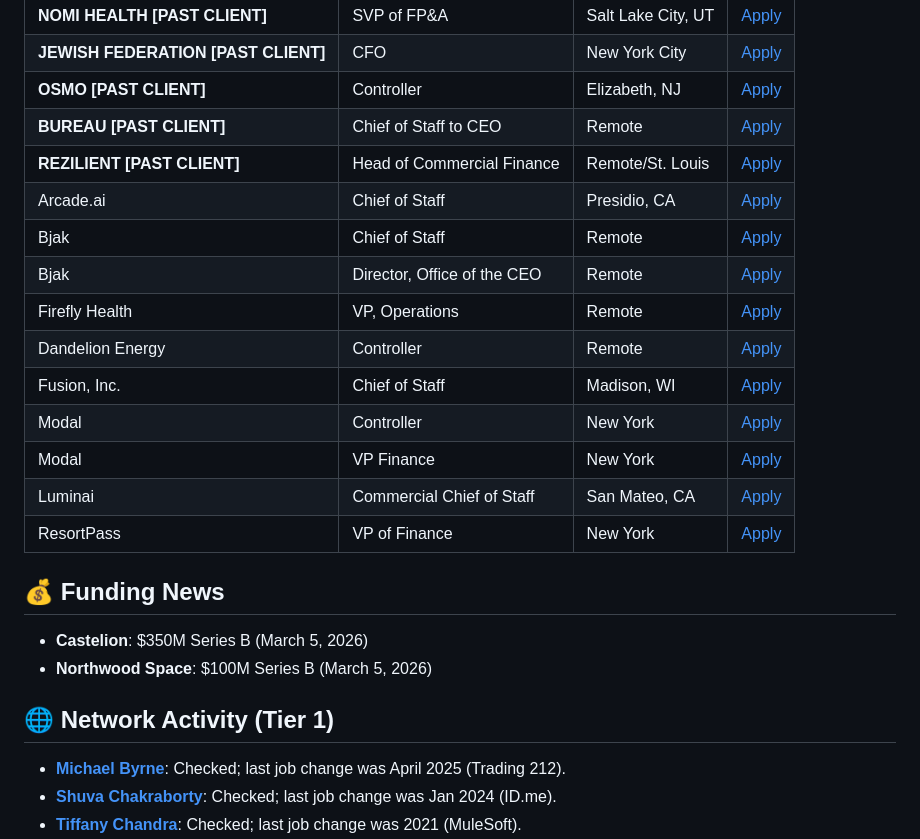
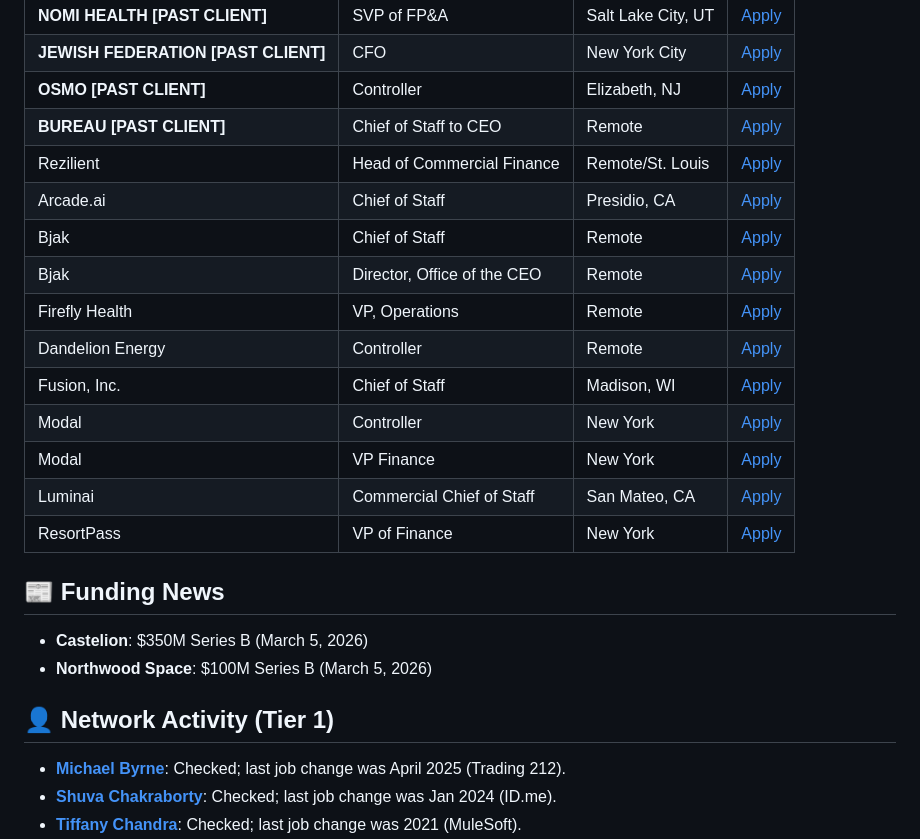
Before and after one commit to tiffany-netizen/guild-talent-outreach-portal, a Markdown page: reports/daily_scan_2026-03-05.md, the part around one of its changes. Drawn GitHub-style.

Commit message:
Remove [PAST CLIENT] tag from Rezilient in daily scan

```diff
--- a/reports/daily_scan_2026-03-05.md
+++ b/reports/daily_scan_2026-03-05.md
@@ -13,7 +13,7 @@
 | **JEWISH FEDERATION [PAST CLIENT]** | CFO | New York City | [Apply](https://job-boards.greenhouse.io/thejewishfederationsofnorthamerica/jobs/5054418008) |
 | **OSMO [PAST CLIENT]** | Controller | Elizabeth, NJ | [Apply](https://jobs.ashbyhq.com/osmo/3ca1bc19-10dd-42d8-ba1a-ae72fa2413ff/application) |
 | **BUREAU [PAST CLIENT]** | Chief of Staff to CEO | Remote | [Apply](https://jobs.bureau.id/?ashby_jid=97cabf19-b2de-8abd667) |
-| **REZILIENT [PAST CLIENT]** | Head of Commercial Finance | Remote/St. Louis | [Apply](https://apply.workable.com/rezilient/j/7E8D6A4B2C/) |
+| Rezilient | Head of Commercial Finance | Remote/St. Louis | [Apply](https://apply.workable.com/rezilient/j/7E8D6A4B2C/) |
 | Arcade.ai | Chief of Staff | Presidio, CA | [Apply](https://jobs.ashbyhq.com/arcade-ai/6e84d184-68f8-49fb-af3c-c4964c68fd21/application) |
 | Bjak | Chief of Staff | Remote | [Apply](https://jobs.ashbyhq.com/bjakcareer/c78d6443-d46b-4c5f-9e33-cb2883479b89) |
 | Bjak | Director, Office of the CEO | Remote | [Apply](https://jobs.ashbyhq.com/bjakcareer/05f6678c-500a-4988-9899-b3a1fc361088) |
@@ -25,11 +25,11 @@
 | Luminai | Commercial Chief of Staff | San Mateo, CA | [Apply](https://jobs.ashbyhq.com/luminai/21b75e9e-45fe-4242-9578-dbf073c2d081/application) |
 | ResortPass | VP of Finance | New York | [Apply](https://job-boards.greenhouse.io/resortpass/jobs/4624206007) |
 
-## 💰 Funding News
+## 📰 Funding News
 - **Castelion**: $350M Series B (March 5, 2026)
 - **Northwood Space**: $100M Series B (March 5, 2026)
 
-## 🌐 Network Activity (Tier 1)
+## 👤 Network Activity (Tier 1)
 - [**Michael Byrne**](https://linkedin.com/in/michael-byrne-51121317): Checked; last job change was April 2025 (Trading 212).
 - [**Shuva Chakraborty**](https://linkedin.com/in/shuvachakraborty): Checked; last job change was Jan 2024 (ID.me).
 - [**Tiffany Chandra**](https://linkedin.com/in/tiffanyschandra): Checked; last job change was 2021 (MuleSoft).
```
Also changed, not shown: other parts of reports/daily_scan_2026-03-05.md (+1 -1 lines).
